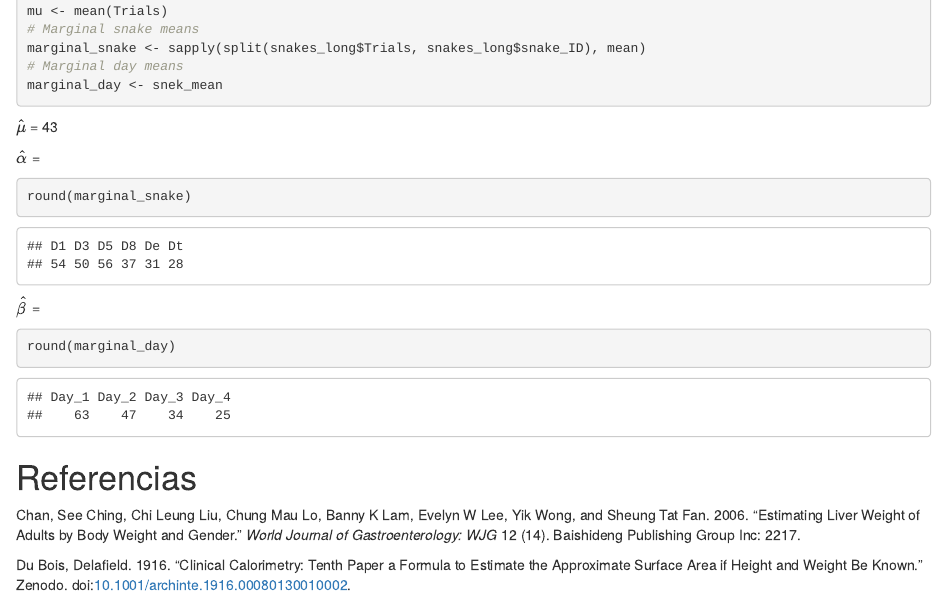
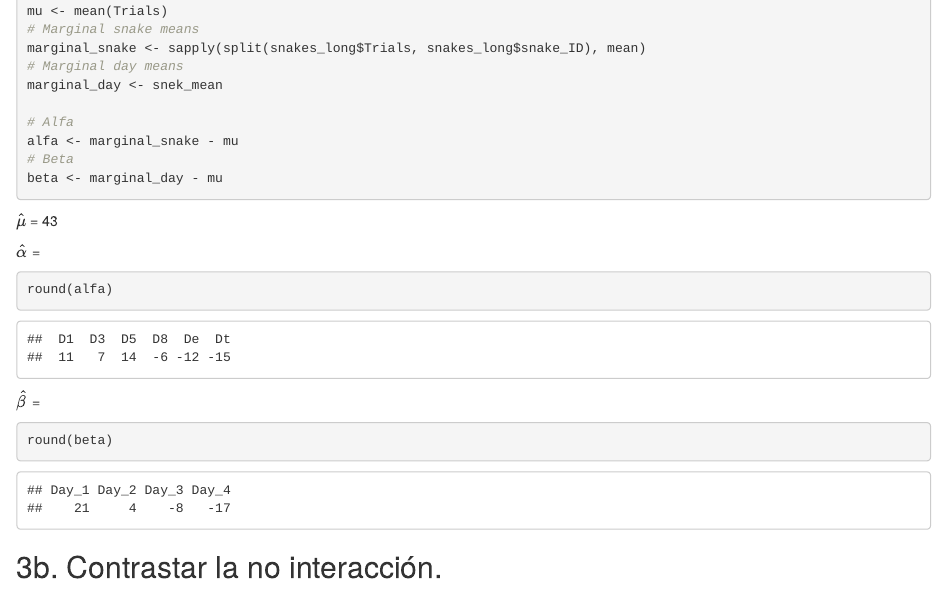
Before and after one commit to jorgevallejo/regresion_PEC1, an R Markdown document (Regresion_PEC1.Rmd): the page in a window 1100 px wide, from 5610 px down. The pictures show the output file results/Regresion_PEC1.html that the author committed with the source, opened offline.

Commit message:
Fix mistakes in 2a

````diff
--- a/Regresion_PEC1.Rmd
+++ b/Regresion_PEC1.Rmd
@@ -713,20 +713,28 @@ mu <- mean(Trials)
 marginal_snake <- sapply(split(snakes_long$Trials, snakes_long$snake_ID), mean)
 # Marginal day means
 marginal_day <- snek_mean
+
+# Alfa
+alfa <- marginal_snake - mu
+# Beta
+beta <- marginal_day - mu
 ```
 
 $\hat \mu$ = `r round(mu)`
 
 $\hat \alpha$ =
 ```{r}
-round(marginal_snake)
+round(alfa)
 ```
 
 $\hat \beta$ =
 ```{r}
-round(marginal_day)
+round(beta)
 ```
 
+
+
+## 3b. Contrastar la no interacción.
 
 
 
````
Also changed, not shown: results/Regresion_PEC1.html.
